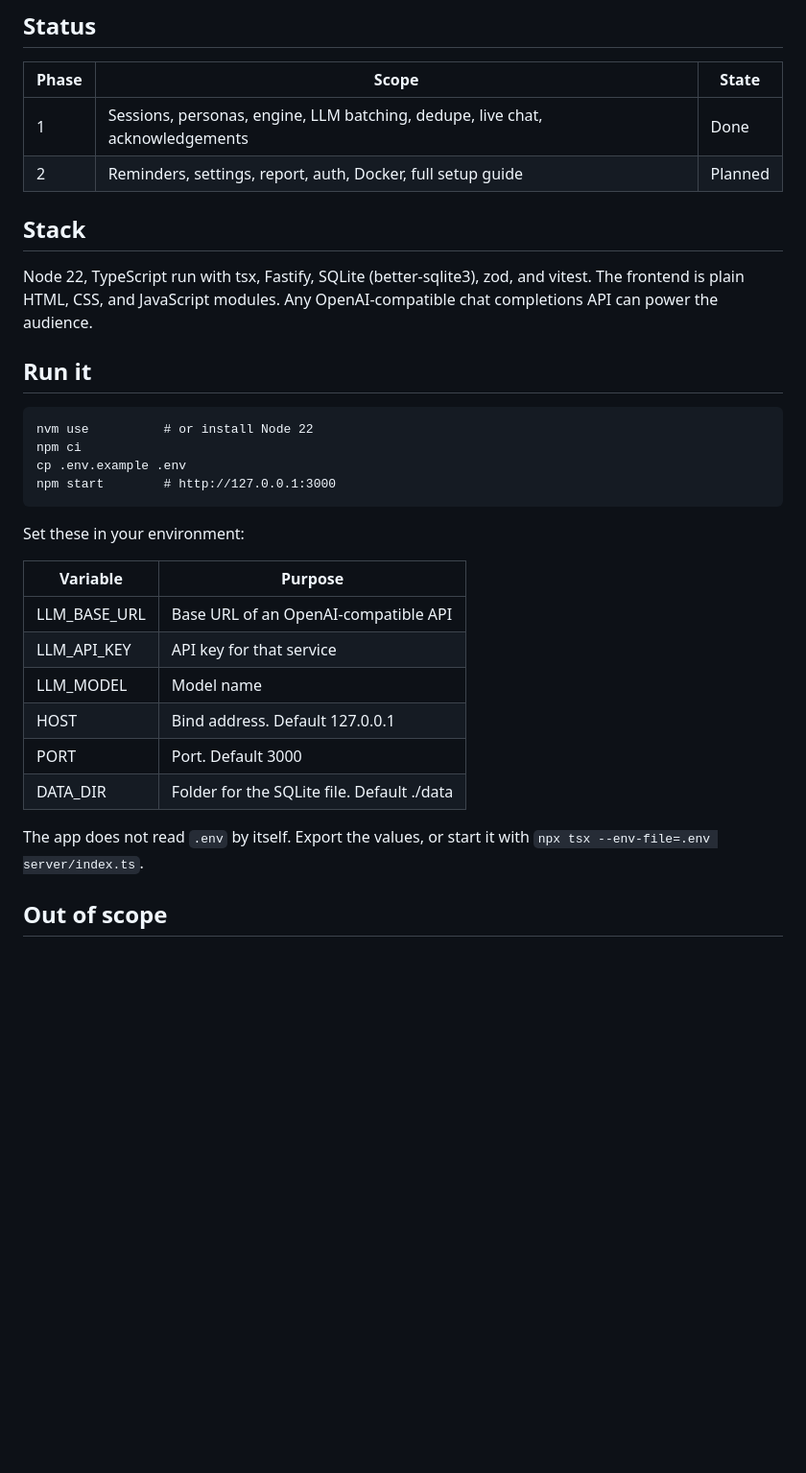
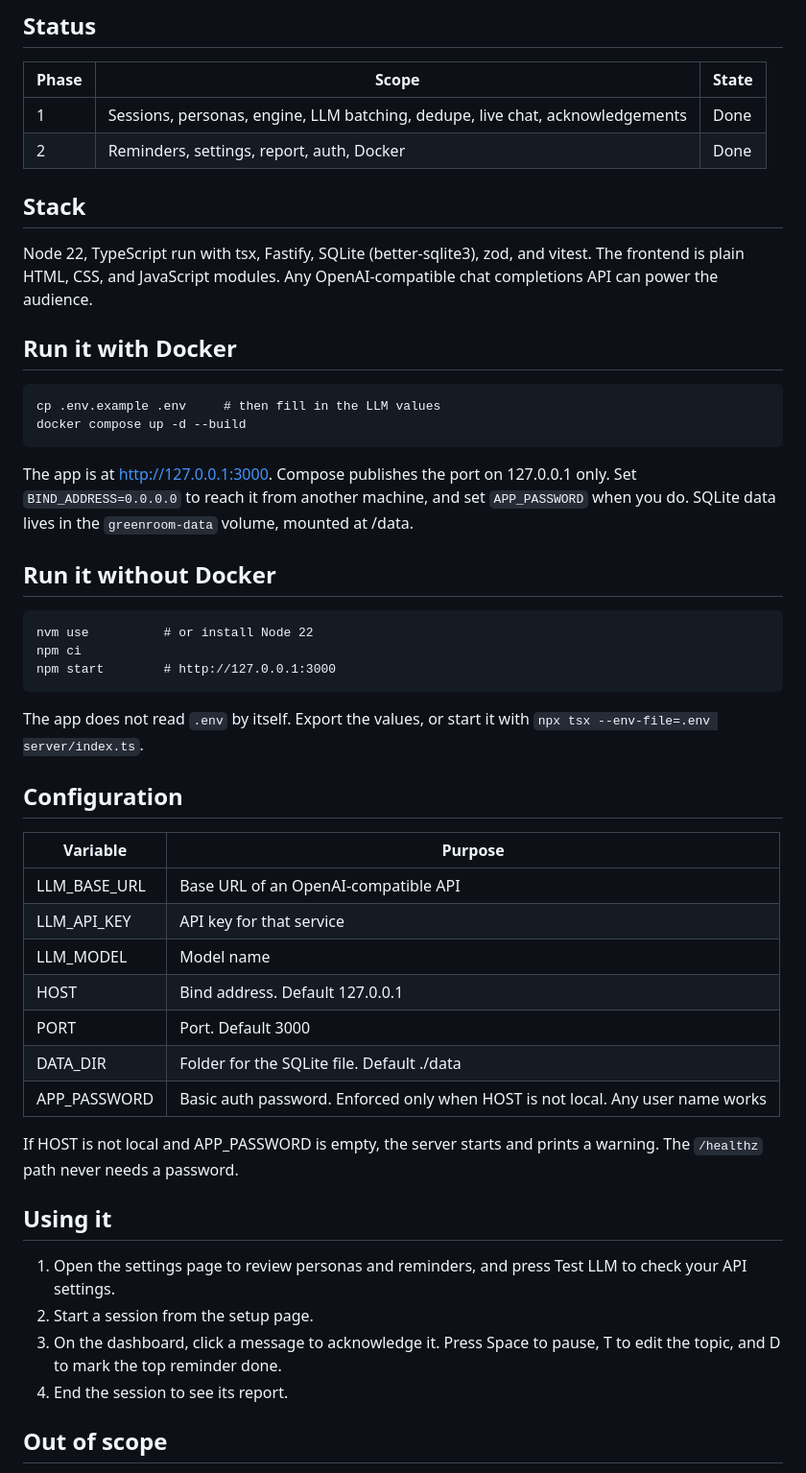
Before and after one commit to snachodog/greenroom, a Markdown page: README.md, the part around the change. Shown at 96% size. Rendered like a GitHub page; blank space fills up the shorter version.

Commit message:
docs: document docker, configuration, and usage

````diff
--- a/README.md
+++ b/README.md
@@ -36,22 +36,32 @@ Talking to an empty chat is hard to practice. Greenroom gives you a realistic au
 | Phase | Scope | State |
 |-------|-------|-------|
 | 1 | Sessions, personas, engine, LLM batching, dedupe, live chat, acknowledgements | Done |
-| 2 | Reminders, settings, report, auth, Docker, full setup guide | Planned |
+| 2 | Reminders, settings, report, auth, Docker | Done |
 
 ## Stack
 
 Node 22, TypeScript run with tsx, Fastify, SQLite (better-sqlite3), zod, and vitest. The frontend is plain HTML, CSS, and JavaScript modules. Any OpenAI-compatible chat completions API can power the audience.
 
-## Run it
+## Run it with Docker
+
+```
+cp .env.example .env     # then fill in the LLM values
+docker compose up -d --build
+```
+
+The app is at http://127.0.0.1:3000. Compose publishes the port on 127.0.0.1 only. Set `BIND_ADDRESS=0.0.0.0` to reach it from another machine, and set `APP_PASSWORD` when you do. SQLite data lives in the `greenroom-data` volume, mounted at /data.
+
+## Run it without Docker
 
 ```
 nvm use          # or install Node 22
 npm ci
-cp .env.example .env
 npm start        # http://127.0.0.1:3000
 ```
 
-Set these in your environment:
+The app does not read `.env` by itself. Export the values, or start it with `npx tsx --env-file=.env server/index.ts`.
+
+## Configuration
 
 | Variable | Purpose |
 |----------|---------|
@@ -61,8 +71,16 @@ Set these in your environment:
 | HOST | Bind address. Default 127.0.0.1 |
 | PORT | Port. Default 3000 |
 | DATA_DIR | Folder for the SQLite file. Default ./data |
+| APP_PASSWORD | Basic auth password. Enforced only when HOST is not local. Any user name works |
 
-The app does not read `.env` by itself. Export the values, or start it with `npx tsx --env-file=.env server/index.ts`.
+If HOST is not local and APP_PASSWORD is empty, the server starts and prints a warning. The `/healthz` path never needs a password.
+
+## Using it
+
+1. Open the settings page to review personas and reminders, and press Test LLM to check your API settings.
+2. Start a session from the setup page.
+3. On the dashboard, click a message to acknowledge it. Press Space to pause, T to edit the topic, and D to mark the top reminder done.
+4. End the session to see its report.
 
 ## Out of scope
 
````
